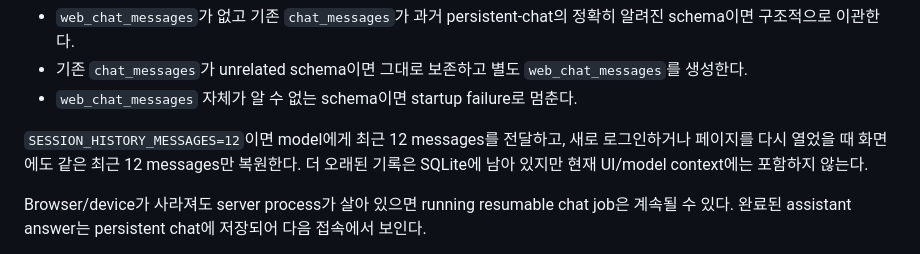
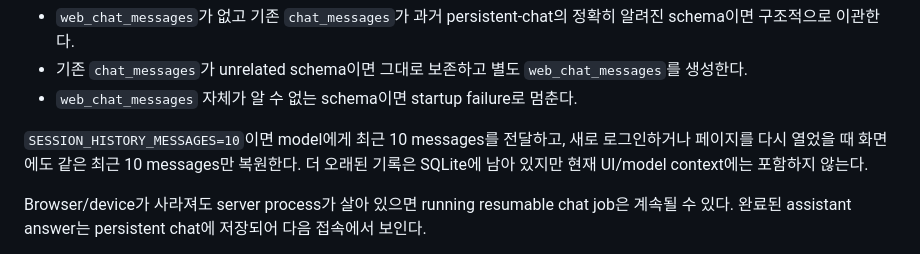
Before and after one commit to FoggyCaligo/MAI_MyAI_sllm, a Markdown page: setup.md, the part around the change. Drawn GitHub-style.

Commit message:
refactor: align configuration and route ownership

```diff
--- a/setup.md
+++ b/setup.md
@@ -805,7 +805,7 @@ Startup migration 규칙:
 - 기존 `chat_messages`가 unrelated schema이면 그대로 보존하고 별도 `web_chat_messages`를 생성한다.
 - `web_chat_messages` 자체가 알 수 없는 schema이면 startup failure로 멈춘다.
 
-`SESSION_HISTORY_MESSAGES=12`이면 model에게 최근 12 messages를 전달하고, 새로 로그인하거나 페이지를 다시 열었을 때 화면에도 같은 최근 12 messages만 복원한다. 더 오래된 기록은 SQLite에 남아 있지만 현재 UI/model context에는 포함하지 않는다.
+`SESSION_HISTORY_MESSAGES=10`이면 model에게 최근 10 messages를 전달하고, 새로 로그인하거나 페이지를 다시 열었을 때 화면에도 같은 최근 10 messages만 복원한다. 더 오래된 기록은 SQLite에 남아 있지만 현재 UI/model context에는 포함하지 않는다.
 
 Browser/device가 사라져도 server process가 살아 있으면 running resumable chat job은 계속될 수 있다. 완료된 assistant answer는 persistent chat에 저장되어 다음 접속에서 보인다.
 
```
